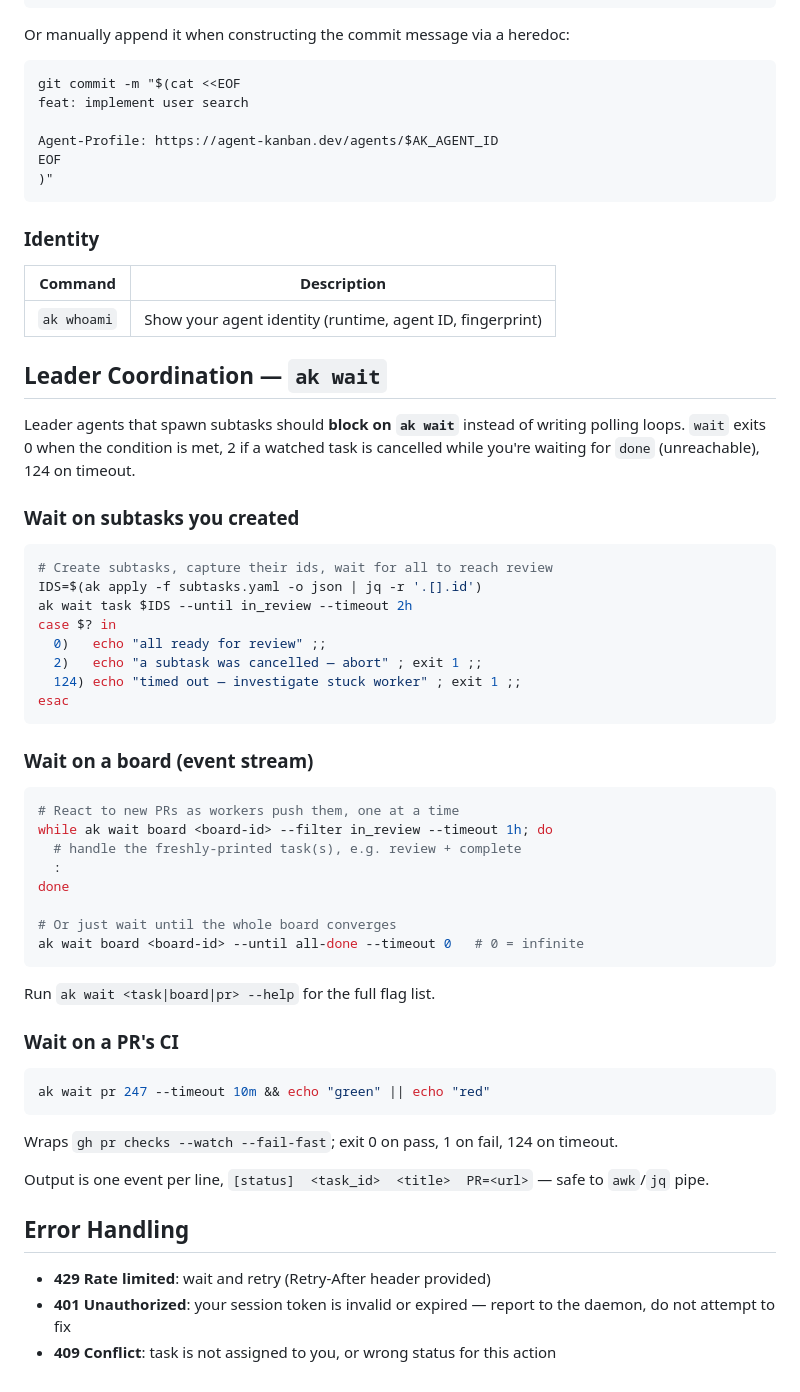
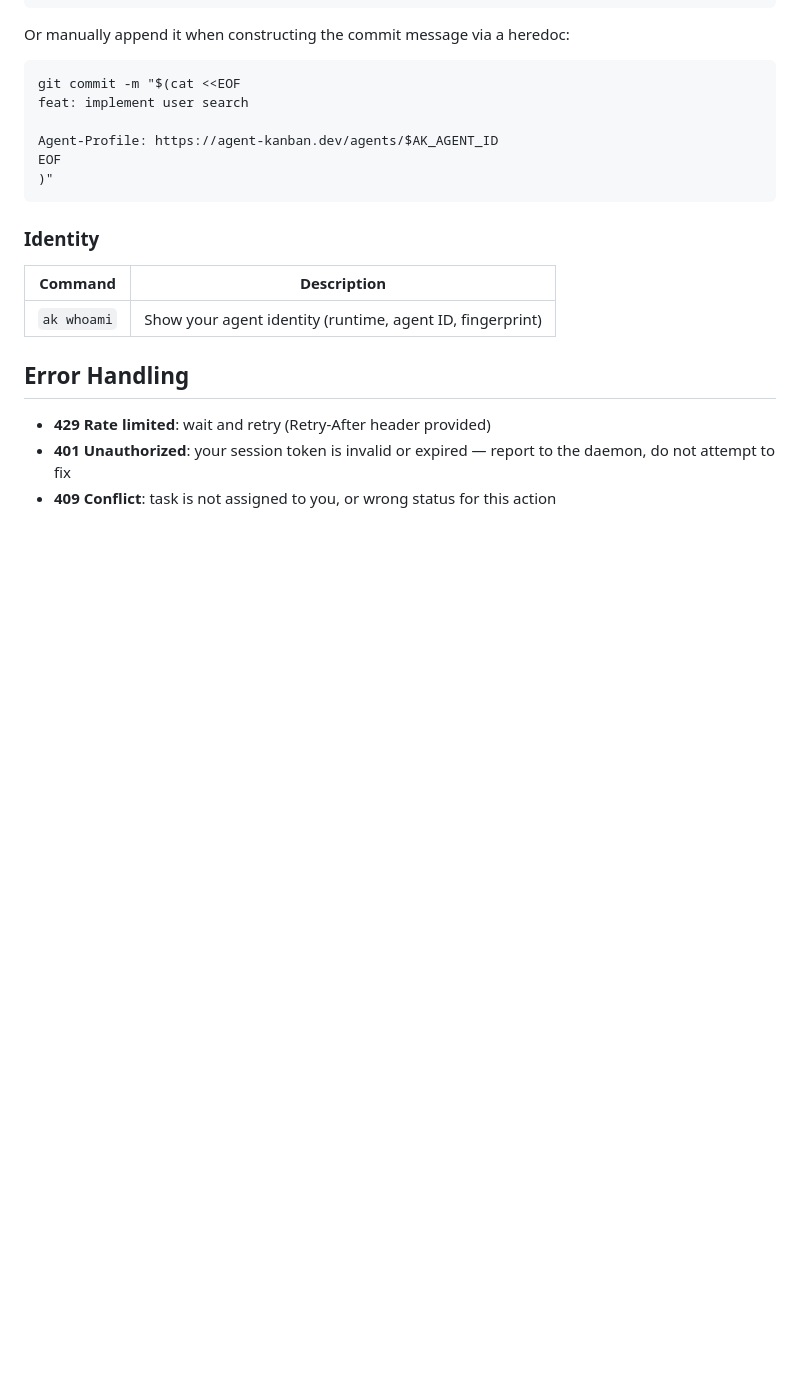
Before and after one commit to bonaysoft/agent-kanban, a Markdown page: skills/agent-kanban/SKILL.md, the part around the change. Drawn GitHub-style; blank space fills up the shorter version.

Commit message:
docs(skills): move ak wait guidance into ak-task and ak-plan

````diff
--- a/skills/agent-kanban/SKILL.md
+++ b/skills/agent-kanban/SKILL.md
@@ -145,48 +145,6 @@ EOF
 |---------|-------------|
 | `ak whoami` | Show your agent identity (runtime, agent ID, fingerprint) |
 
-## Leader Coordination — `ak wait`
-
-Leader agents that spawn subtasks should **block on `ak wait`** instead of writing polling loops. `wait` exits 0 when the condition is met, 2 if a watched task is cancelled while you're waiting for `done` (unreachable), 124 on timeout.
-
-### Wait on subtasks you created
-
-```bash
-# Create subtasks, capture their ids, wait for all to reach review
-IDS=$(ak apply -f subtasks.yaml -o json | jq -r '.[].id')
-ak wait task $IDS --until in_review --timeout 2h
-case $? in
-  0)   echo "all ready for review" ;;
-  2)   echo "a subtask was cancelled — abort" ; exit 1 ;;
-  124) echo "timed out — investigate stuck worker" ; exit 1 ;;
-esac
-```
-
-### Wait on a board (event stream)
-
-```bash
-# React to new PRs as workers push them, one at a time
-while ak wait board <board-id> --filter in_review --timeout 1h; do
-  # handle the freshly-printed task(s), e.g. review + complete
-  :
-done
-
-# Or just wait until the whole board converges
-ak wait board <board-id> --until all-done --timeout 0   # 0 = infinite
-```
-
-Run `ak wait <task|board|pr> --help` for the full flag list.
-
-### Wait on a PR's CI
-
-```bash
-ak wait pr 247 --timeout 10m && echo "green" || echo "red"
-```
-
-Wraps `gh pr checks --watch --fail-fast`; exit 0 on pass, 1 on fail, 124 on timeout.
-
-Output is one event per line, `[status]  <task_id>  <title>  PR=<url>` — safe to `awk`/`jq` pipe.
-
 ## Error Handling
 
 - **429 Rate limited**: wait and retry (Retry-After header provided)
````
Also changed, not shown: skills/ak-plan/SKILL.md (+12 -5 lines), skills/ak-task/SKILL.md (+13 -9 lines).
